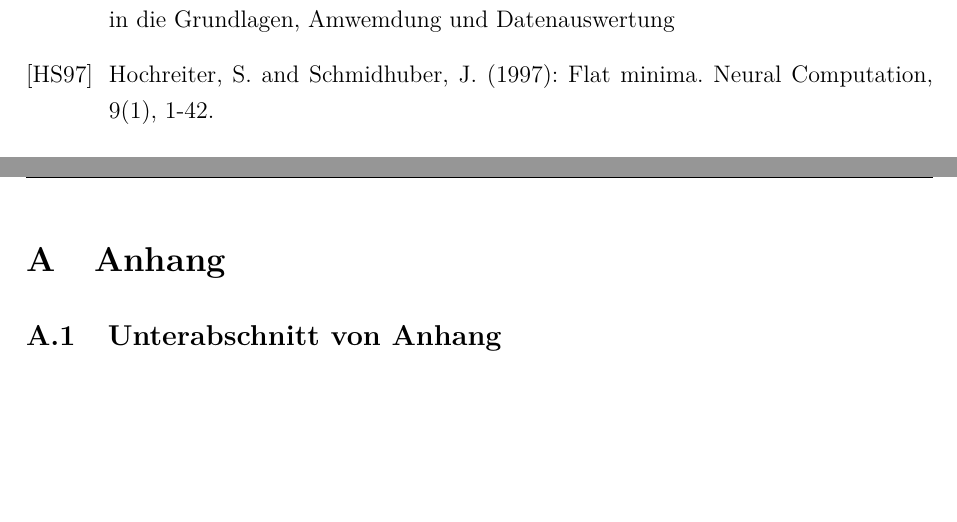
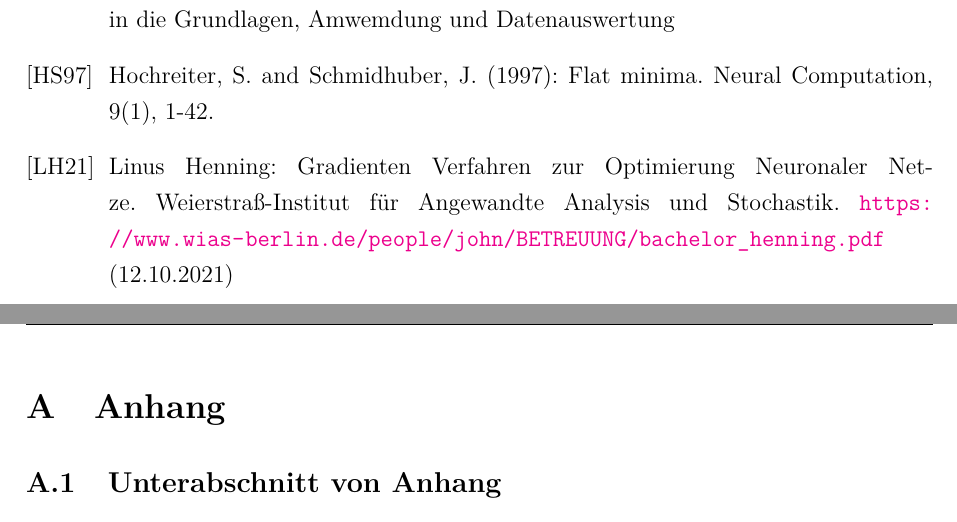
Before and after one commit to ReiwuKleiwu/MA2_Prak_16_Neuronale_Netze, a LaTeX paper (LaTeX/BA_LateXVorlage_v3-2.tex): two parts of pages 17 and 18 of 20, joined at a grey line, cut so that both start at the same text, the shorter picture padded with empty space. Compiled offline with pdfLaTeX.

Commit message:
+Quellen

```diff
--- a/LaTeX/BA_LateXVorlage_v3-2.tex
+++ b/LaTeX/BA_LateXVorlage_v3-2.tex
@@ -309,6 +309,7 @@ plainpages=false,hypertexnames=false,citecolor=black]{hyperref} % Für Verlinkun
       \bibitem[JH20]{JH20} Harrer, J. (2020): Künstliche Neuronale Netze.\url{https://pxldeveloper.eu/assets/docs/KuenstlicheNeuronaleNetzeJulianHarrer.pdf} (20.04.2023)
       \bibitem[GR10]{GR10} Günter Daniel Rey und Karl F Wender(2010): Neuronale Netze, eine Einführung in die Grundlagen, Amwemdung und Datenauswertung
       \bibitem[HS97]{HS97} Hochreiter, S. and Schmidhuber, J. (1997): Flat minima. Neural Computation, 9(1), 1-42.
+      \bibitem[LH21]{LH21} Linus Henning: Gradienten Verfahren zur Optimierung Neuronaler Netze. Weierstraß-Institut für Angewandte Analysis und Stochastik. \url{https://www.wias-berlin.de/people/john/BETREUUNG/bachelor_henning.pdf} (12.10.2021)
     \end{thebibliography}
 
   % INFO: Biblatex -Ausgabe des
```
